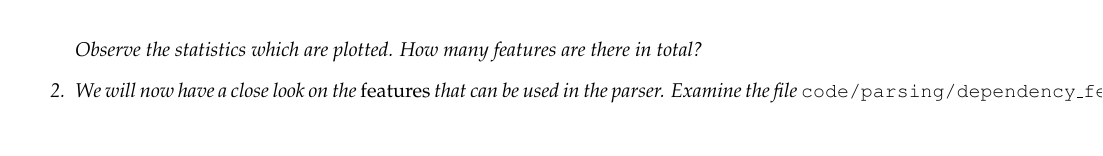
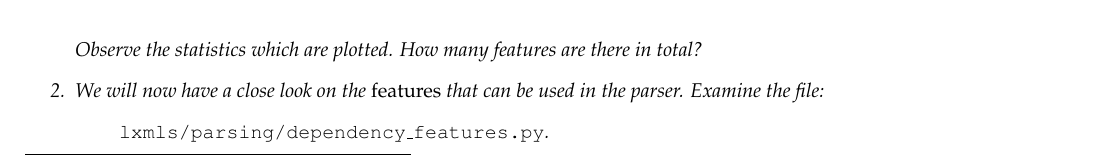
Before and after one commit to LxMLS/lxmls-guide, a LaTeX thesis (guide.tex, which reads pages/parsing/parsing.tex): part of page 69 of 75, cut so that both start at the same text, the shorter picture padded with empty space. Compiled offline with pdfLaTeX.

Commit message:
Changed path in Ex. 4.4 from code/... to lxmls/...

```diff
--- a/pages/parsing/parsing.tex
+++ b/pages/parsing/parsing.tex
@@ -496,7 +496,10 @@ dp.read_data("portuguese")
 Observe the statistics which are plotted. How many features are there in total?
 
 \item We will now have a close look on the \emph{features} that can be used in the parser.
-Examine the file {\tt code/parsing/dependency\_features.py}.
+Examine the file:
+\begin{quote}
+{\tt lxmls/parsing/dependency\_features.py}.
+\end{quote}
 The following method takes a sentence and computes a vector of features for each possible arc $\langle h, m \rangle$:
 \begin{python}
 def create_arc_features(self, instance, h, m, add=False):
```
